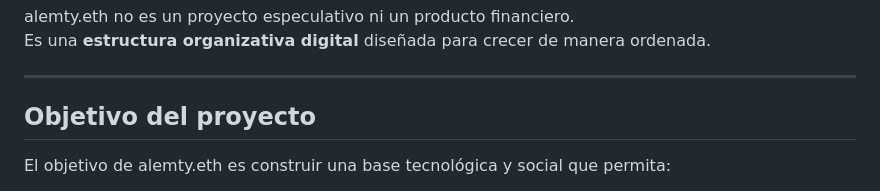
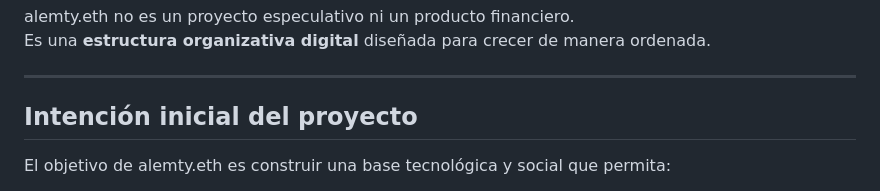
Before and after one commit to Alemty/alemty.eth-DAO, a Markdown page: README.md, the part around the change. Drawn GitHub-style.

Commit message:
Rename section from 'Objetivo del proyecto' to 'Intención inicial del proyecto'

```diff
--- a/README.md
+++ b/README.md
@@ -16,7 +16,7 @@ Es una **estructura organizativa digital** diseñada para crecer de manera orden
 
 ---
 
-## Objetivo del proyecto
+## Intención inicial del proyecto
 
 El objetivo de alemty.eth es construir una base tecnológica y social que permita:
 
```
